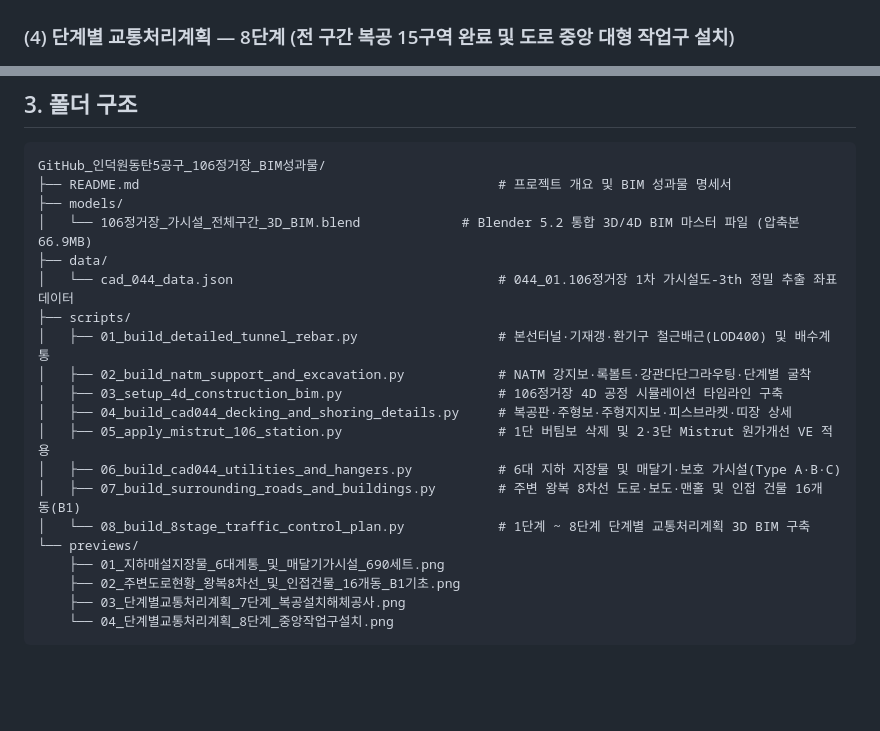
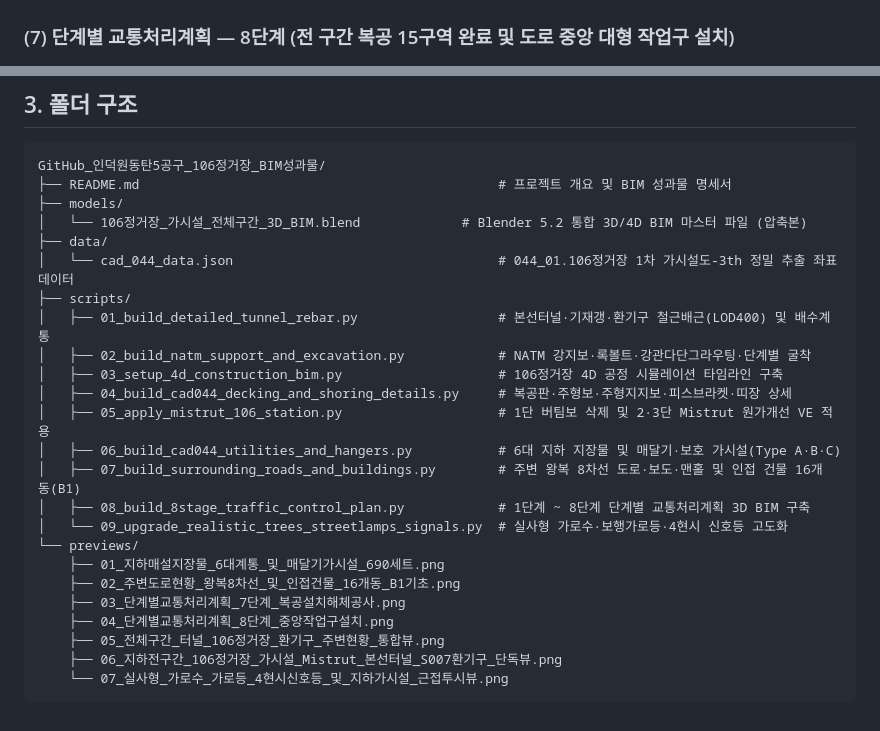
Before and after one commit to kimjaehyung-engineer/Indeogwon-Dongtan-Sec5-106Station-BIM, a Markdown page: README.md, 2 parts joined by grey strips. GitHub-like rendering; blank space fills up the shorter version.

````diff
--- a/README.md
+++ b/README.md
@@ -31,6 +41,6 @@
 ![7단계 교통처리계획](previews/03_단계별교통처리계획_7단계_복공설치해체공사.png)
 
-### (4) 단계별 교통처리계획 — 8단계 (전 구간 복공 15구역 완료 및 도로 중앙 대형 작업구 설치)
+### (7) 단계별 교통처리계획 — 8단계 (전 구간 복공 15구역 완료 및 도로 중앙 대형 작업구 설치)
 ![8단계 교통처리계획](previews/04_단계별교통처리계획_8단계_중앙작업구설치.png)
 
 ---
@@ -41,7 +51,7 @@
 GitHub_인덕원동탄5공구_106정거장_BIM성과물/
 ├── README.md                                              # 프로젝트 개요 및 BIM 성과물 명세서
 ├── models/
-│   └── 106정거장_가시설_전체구간_3D_BIM.blend             # Blender 5.2 통합 3D/4D BIM 마스터 파일 (압축본 66.9MB)
+│   └── 106정거장_가시설_전체구간_3D_BIM.blend             # Blender 5.2 통합 3D/4D BIM 마스터 파일 (압축본)
 ├── data/
 │   └── cad_044_data.json                                  # 044_01.106정거장 1차 가시설도-3th 정밀 추출 좌표 데이터
 ├── scripts/
@@ -52,10 +62,14 @@ GitHub_인덕원동탄5공구_106정거장_BIM성과물/
 │   ├── 05_apply_mistrut_106_station.py                    # 1단 버팀보 삭제 및 2·3단 Mistrut 원가개선 VE 적용
 │   ├── 06_build_cad044_utilities_and_hangers.py           # 6대 지하 지장물 및 매달기·보호 가시설(Type A·B·C)
 │   ├── 07_build_surrounding_roads_and_buildings.py        # 주변 왕복 8차선 도로·보도·맨홀 및 인접 건물 16개 동(B1)
-│   └── 08_build_8stage_traffic_control_plan.py            # 1단계 ~ 8단계 단계별 교통처리계획 3D BIM 구축
+│   ├── 08_build_8stage_traffic_control_plan.py            # 1단계 ~ 8단계 단계별 교통처리계획 3D BIM 구축
+│   └── 09_upgrade_realistic_trees_streetlamps_signals.py  # 실사형 가로수·보행가로등·4현시 신호등 고도화
 └── previews/
     ├── 01_지하매설지장물_6대계통_및_매달기가시설_690세트.png
     ├── 02_주변도로현황_왕복8차선_및_인접건물_16개동_B1기초.png
     ├── 03_단계별교통처리계획_7단계_복공설치해체공사.png
-    └── 04_단계별교통처리계획_8단계_중앙작업구설치.png
+    ├── 04_단계별교통처리계획_8단계_중앙작업구설치.png
+    ├── 05_전체구간_터널_106정거장_환기구_주변현황_통합뷰.png
+    ├── 06_지하전구간_106정거장_가시설_Mistrut_본선터널_S007환기구_단독뷰.png
+    └── 07_실사형_가로수_가로등_4현시신호등_및_지하가시설_근접투시뷰.png
 ```
````
Also changed, not shown: other parts of README.md (+13 -3 lines), previews/06_지하전구간_106정거장_가시설_Mistrut_본선터널_S007환기구_단독뷰.png (added), 5 other files.
